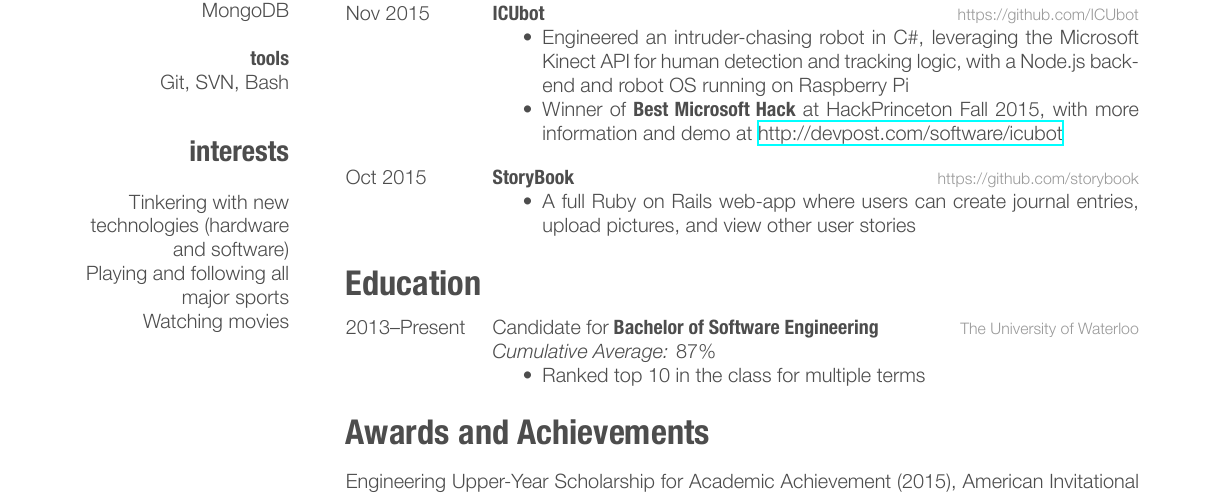
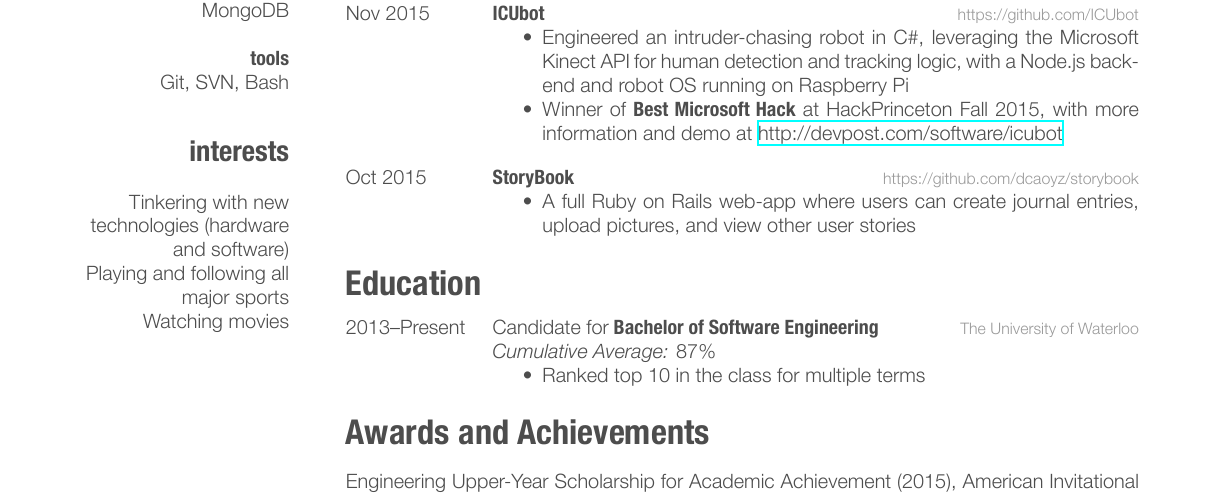
Before and after one commit to darrencyz/latex-resume, a LaTeX CV (cv_10.tex): part of the page, cut so that both start at the same text. The pictures show the PDF file cv_10.pdf that the author committed with the source.

Commit message:
fix broken link

```diff
--- a/cv_10.tex
+++ b/cv_10.tex
@@ -117,7 +117,7 @@ Watching movies
 \proj
 {Oct 2015}
 {StoryBook}
-{https://github.com/storybook}
+{https://github.com/dcaoyz/storybook}
 {
 \begin{itemize}
 \item A full Ruby on Rails web-app where users can create journal entries, upload pictures, and view other user stories
```
Also changed, not shown: cv_10.pdf, 3 other files.
